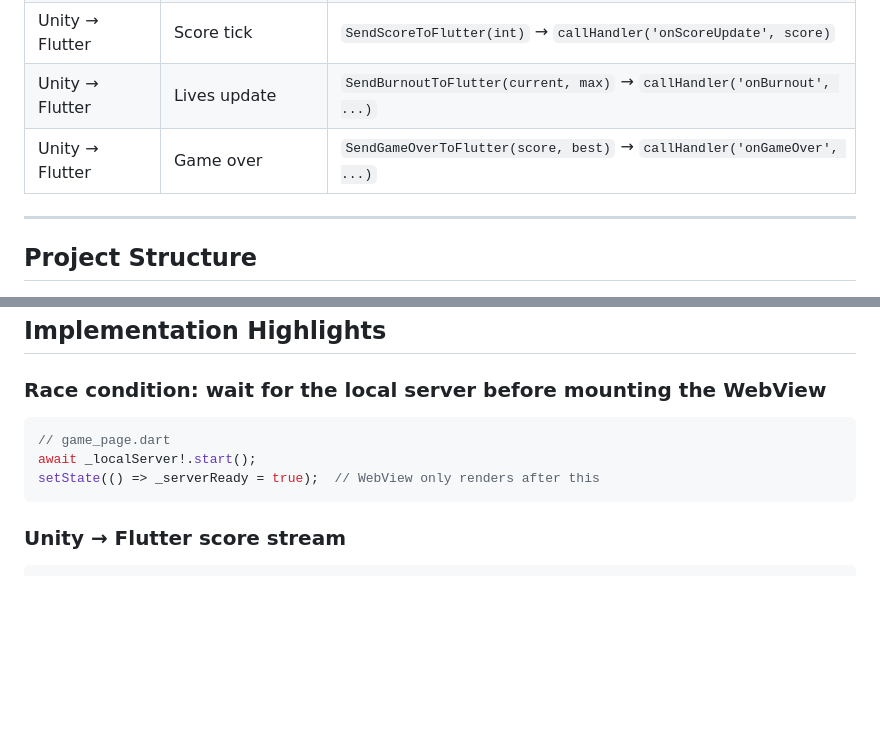
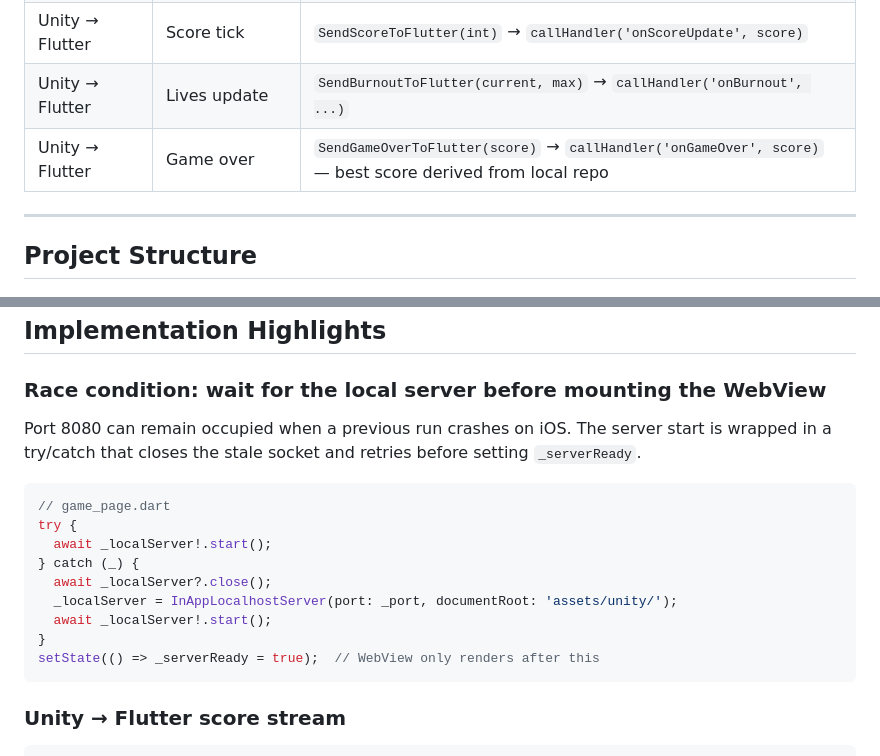
Before and after one commit to jaekyung-you/flutter-unity-webgl-game, a Markdown page: README.md, 2 parts joined by grey strips. GitHub-like rendering; blank space fills up the shorter version.

Commit message:
docs: sync README with latest code changes
- Bridge table: onGameOver no longer passes best score from Unity;
  Flutter derives it from the local repo after saving the record.
- Implementation highlights: update server startup snippet to show
  the try/catch port-retry pattern added for the iOS EXC_BAD_ACCESS fix.

Co-Authored-By: Claude Sonnet 4.6 <noreply@anthropic.com>

````diff
--- a/README.md
+++ b/README.md
@@ -88,7 +88,7 @@ flowchart TB
 | Unity → Flutter | Unity ready | `bridge.jslib` → `callHandler('onUnityReady')` |
 | Unity → Flutter | Score tick | `SendScoreToFlutter(int)` → `callHandler('onScoreUpdate', score)` |
 | Unity → Flutter | Lives update | `SendBurnoutToFlutter(current, max)` → `callHandler('onBurnout', ...)` |
-| Unity → Flutter | Game over | `SendGameOverToFlutter(score, best)` → `callHandler('onGameOver', ...)` |
+| Unity → Flutter | Game over | `SendGameOverToFlutter(score)` → `callHandler('onGameOver', score)` — best score derived from local repo |
 
 ---
 
@@ -207,9 +207,17 @@ For iOS, make sure your device is trusted and you have a valid signing certifica
 
 ### Race condition: wait for the local server before mounting the WebView
 
+Port 8080 can remain occupied when a previous run crashes on iOS. The server start is wrapped in a try/catch that closes the stale socket and retries before setting `_serverReady`.
+
 ```dart
 // game_page.dart
-await _localServer!.start();
+try {
+  await _localServer!.start();
+} catch (_) {
+  await _localServer?.close();
+  _localServer = InAppLocalhostServer(port: _port, documentRoot: 'assets/unity/');
+  await _localServer!.start();
+}
 setState(() => _serverReady = true);  // WebView only renders after this
 ```
 
````
